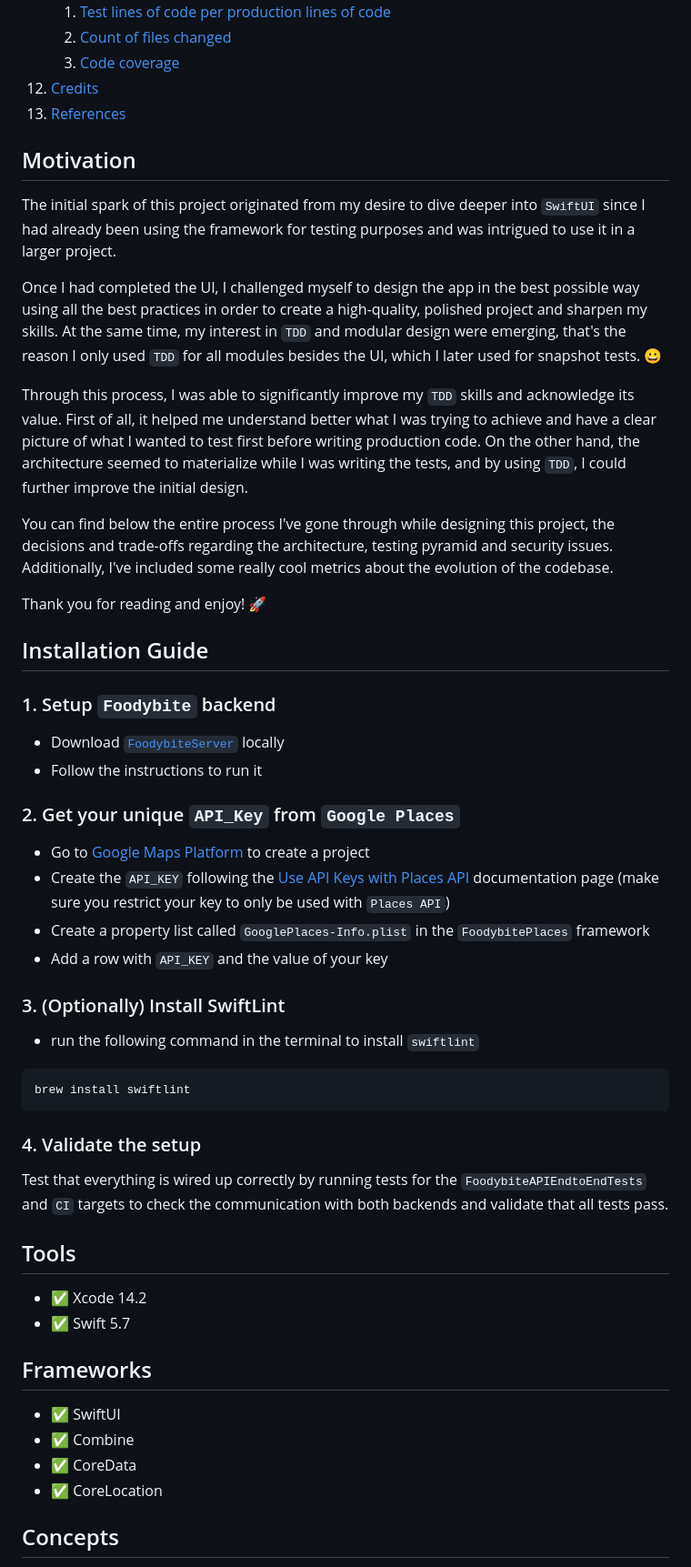
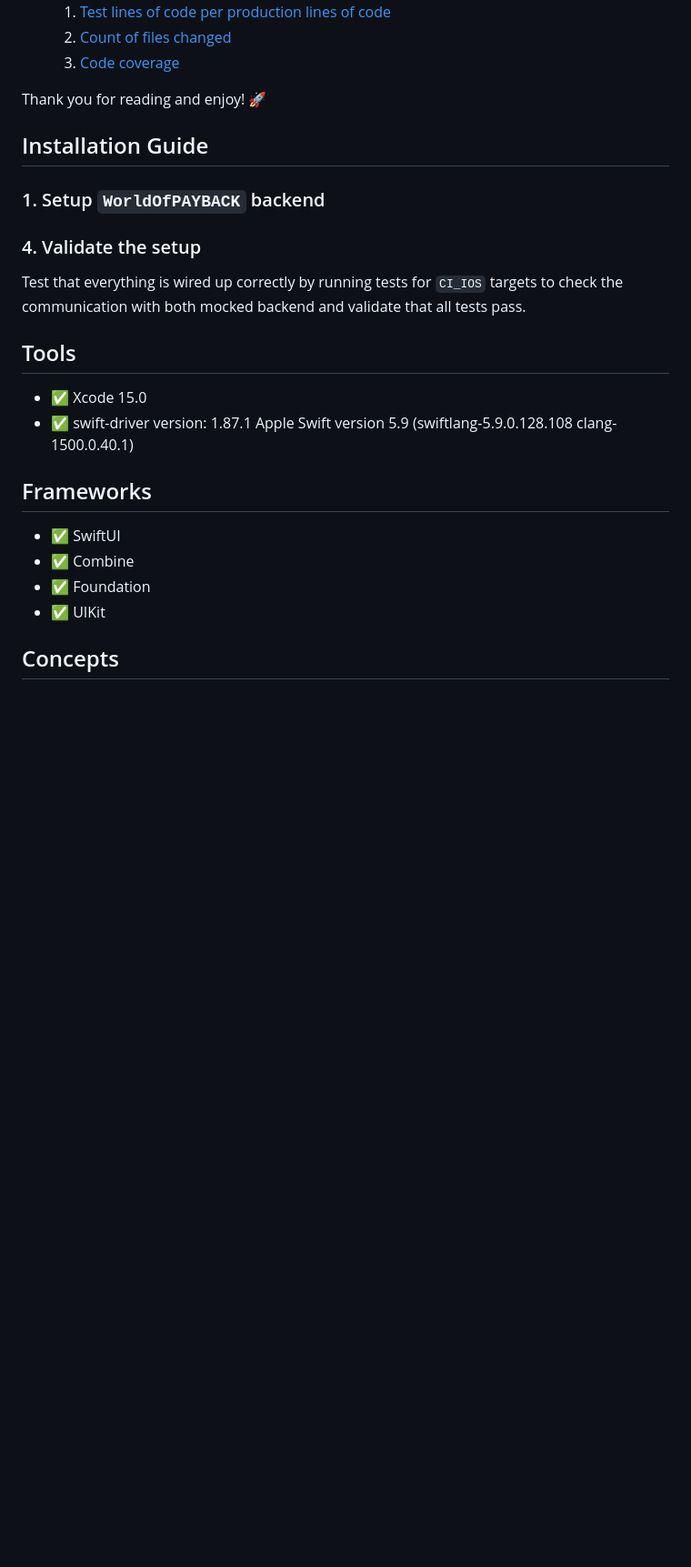
Before and after one commit to abdahad1996/WorldOfPAYBACK, a Markdown page: README.md, the part around one of its changes. Shown at 91% size. Drawn GitHub-style; blank space fills up the shorter version.

````diff
--- a/README.md
+++ b/README.md
@@ -62,52 +63,27 @@
     1. [Test lines of code per production lines of code](./Readme_Sections/Metrics/Metrics.md#test-lines-of-code-per-production-lines-of-code)
     2. [Count of files changed](./Readme_Sections/Metrics/Metrics.md#count-of-files-changed)
     3. [Code coverage](./Readme_Sections/Metrics/Metrics.md#code-coverage)
-12. [Credits](#credits)
-13. [References](#references)
 
-## Motivation
 
-The initial spark of this project originated from my desire to dive deeper into `SwiftUI` since I had already been using the framework for testing purposes and was intrigued to use it in a larger project.
-
-Once I had completed the UI, I challenged myself to design the app in the best possible way using all the best practices in order to create a high-quality, polished project and sharpen my skills. At the same time, my interest in `TDD` and modular design were emerging, that's the reason I only used `TDD` for all modules besides the UI, which I later used for snapshot tests. 😀
-
-Through this process, I was able to significantly improve my `TDD` skills and acknowledge its value. First of all, it helped me understand better what I was trying to achieve and have a clear picture of what I wanted to test first before writing production code. On the other hand, the architecture seemed to materialize while I was writing the tests, and by using `TDD`, I could further improve the initial design.
-
-You can find below the entire process I've gone through while designing this project, the decisions and trade-offs regarding the architecture, testing pyramid and security issues. Additionally, I've included some really cool metrics about the evolution of the codebase.
 
 Thank you for reading and enjoy! 🚀
 
 ## Installation Guide
 
-### 1. Setup `Foodybite` backend
-- Download [`FoodybiteServer`](https://github.com/Marian25/FoodybiteServer) locally
-- Follow the instructions to run it
-
-### 2. Get your unique `API_Key` from `Google Places`
-- Go to [Google Maps Platform](https://developers.google.com/maps/documentation/places/web-service/cloud-setup) to create a project
-- Create the `API_KEY` following the [Use API Keys with Places API](https://developers.google.com/maps/documentation/places/web-service/get-api-key) documentation page (make sure you restrict your key to only be used with `Places API`)
-- Create a property list called `GooglePlaces-Info.plist` in the `FoodybitePlaces` framework
-- Add a row with `API_KEY` and the value of your key
-
-### 3. (Optionally) Install SwiftLint
-- run the following command in the terminal to install `swiftlint`
-
-```bash
-brew install swiftlint
-```
+### 1. Setup `WorldOfPAYBACK` backend
 
 ### 4. Validate the setup
-Test that everything is wired up correctly by running tests for the `FoodybiteAPIEndtoEndTests` and `CI` targets to check the communication with both backends and validate that all tests pass.
+Test that everything is wired up correctly by running tests for `CI_IOS` targets to check the communication with both mocked backend and validate that all tests pass.
 
 ## Tools
-- ✅ Xcode 14.2
-- ✅ Swift 5.7
+- ✅ Xcode 15.0
+- ✅ swift-driver version: 1.87.1 Apple Swift version 5.9 (swiftlang-5.9.0.128.108 clang-1500.0.40.1)
 
 ## Frameworks
 - ✅ SwiftUI
 - ✅ Combine
-- ✅ CoreData
-- ✅ CoreLocation
+- ✅ Foundation
+- ✅ UIKit
 
 ## Concepts
 - ✅ MVVM, Clean Architecture
````
Also changed, not shown: other parts of README.md (+15 -13 lines).
